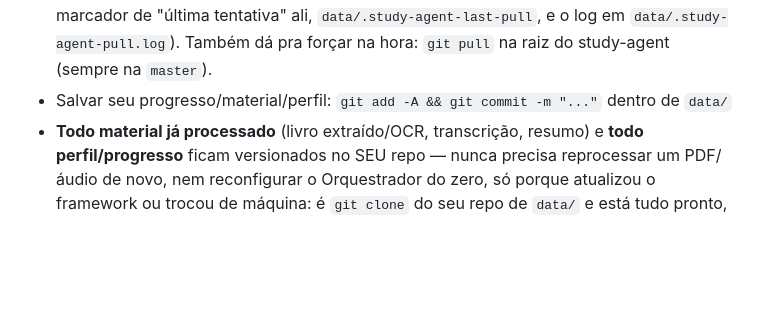
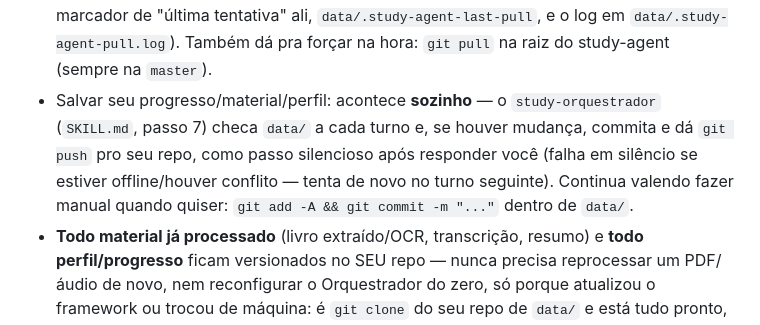
Before and after one commit to willianmendesf/study-agent, a Markdown page: CLAUDE.md, the part around the change. GitHub-like rendering; blank space fills up the shorter version.

Commit message:
feat(orquestrador): sync automatico de data/ a cada turno
Adiciona passo 7 ao checklist do study-orquestrador: ao fim de cada
turno, se houver mudanca em data/ (material, fila, quiz, flashcards,
progresso, perfil), commita e da push sozinho pro repo pessoal do
usuario. Falha em silencio se offline/houver conflito. Objetivo: o
que e gerado no study-agent fica acessivel em qualquer lugar (GitHub,
Obsidian Sync) sem depender do PC estar ligado no momento do acesso.

```diff
--- a/CLAUDE.md
+++ b/CLAUDE.md
@@ -209,7 +209,11 @@ nunca aparece no `git status` do study-agent.
   daqui a 3 dias), e nunca toca em `data/` (só grava o marcador de "última tentativa" ali,
   `data/.study-agent-last-pull`, e o log em `data/.study-agent-pull.log`). Também dá pra forçar na hora:
   `git pull` na raiz do study-agent (sempre na `master`).
-- Salvar seu progresso/material/perfil: `git add -A && git commit -m "..."` dentro de `data/`
+- Salvar seu progresso/material/perfil: acontece **sozinho** — o `study-orquestrador` (`SKILL.md`,
+  passo 7) checa `data/` a cada turno e, se houver mudança, commita e dá `git push` pro seu repo,
+  como passo silencioso após responder você (falha em silêncio se estiver offline/houver conflito —
+  tenta de novo no turno seguinte). Continua valendo fazer manual quando quiser:
+  `git add -A && git commit -m "..."` dentro de `data/`.
 - **Todo material já processado** (livro extraído/OCR, transcrição, resumo) e **todo perfil/progresso**
   ficam versionados no SEU repo — nunca precisa reprocessar um PDF/áudio de novo, nem reconfigurar o
   Orquestrador do zero, só porque atualizou o framework ou trocou de máquina: é `git clone` do seu repo
```
Also changed, not shown: 1 other file.
